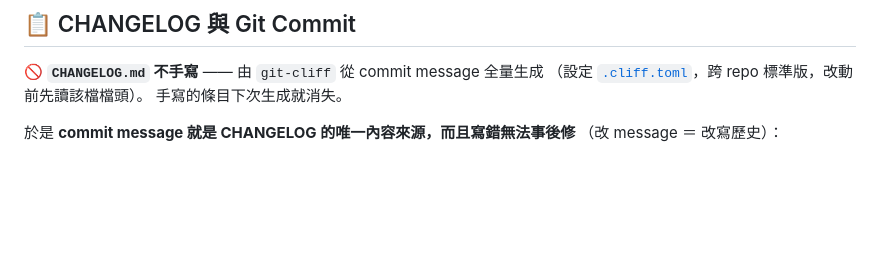
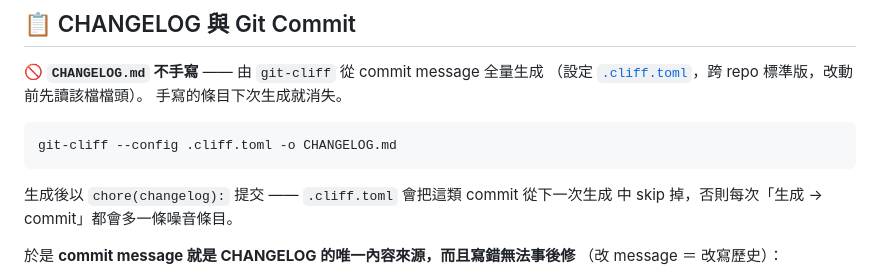
Before and after one commit to robywei/playground, a Markdown page: CLAUDE.md, the part around the change. Rendered like a GitHub page; blank space fills up the shorter version.

Commit message:
docs: 📝 `CLAUDE.md` 補上 CHANGELOG 的重新生成指令
原本只寫了「由 `git-cliff` 生成」卻沒寫指令，agent 讀完仍不知道怎麼跑。

- 補 `git-cliff --config .cliff.toml -o CHANGELOG.md`
- 補「生成後以 `chore(changelog):` 提交」的理由 —— `.cliff.toml` 會 skip
  這類 commit，否則每次「生成 → commit」都在下一次生成裡多一條噪音條目

Co-Authored-By: Claude Opus 5 (1M context) <noreply@anthropic.com>

````diff
--- a/CLAUDE.md
+++ b/CLAUDE.md
@@ -19,6 +19,13 @@
 🚫 **`CHANGELOG.md` 不手寫** —— 由 `git-cliff` 從 commit message 全量生成
 （設定 [`.cliff.toml`](.cliff.toml)，跨 repo 標準版，改動前先讀該檔檔頭）。
 手寫的條目下次生成就消失。
+
+```sh
+git-cliff --config .cliff.toml -o CHANGELOG.md
+```
+
+生成後以 `chore(changelog):` 提交 —— `.cliff.toml` 會把這類 commit 從下一次生成
+中 skip 掉，否則每次「生成 → commit」都會多一條噪音條目。
 
 於是 **commit message 就是 CHANGELOG 的唯一內容來源，而且寫錯無法事後修**
 （改 message ＝ 改寫歷史）：
````
